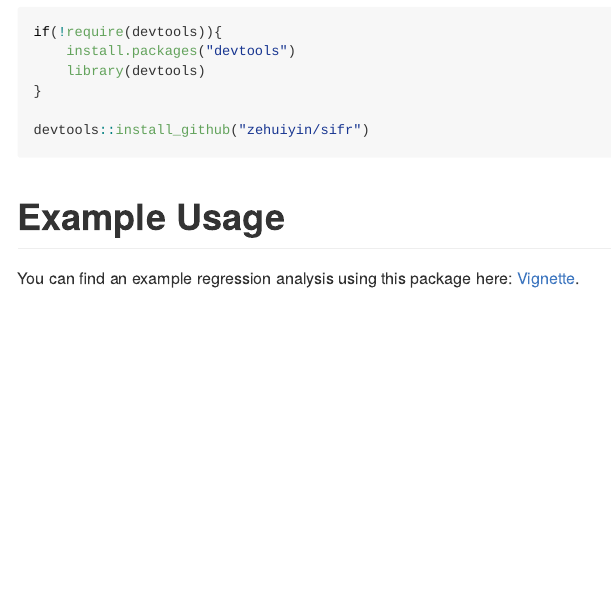
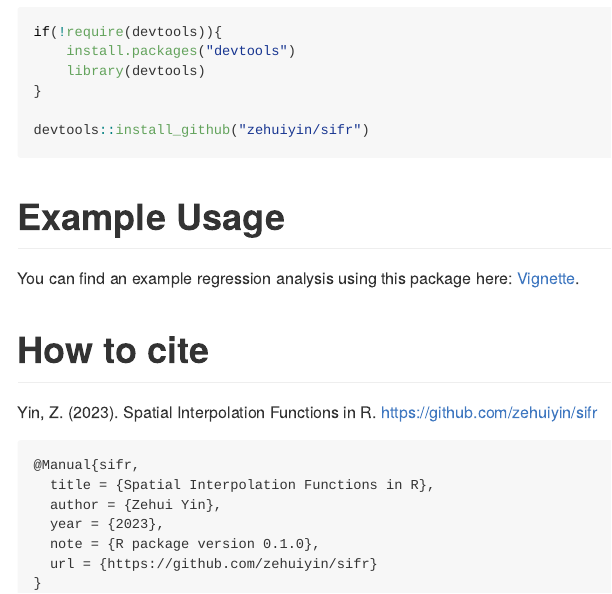
Before and after one commit to zehuiyin/sifr, an R Markdown document (README.Rmd): the page in a window 1100 px wide, from 390 px down before the commit and from 410 px down after it, so that both start at the same text. Rendered offline with R 4.5, knitr and Pandoc, with nearby package versions.

Commit message:
update readme

````diff
--- a/README.Rmd
+++ b/README.Rmd
@@ -26,3 +26,17 @@ devtools::install_github("zehuiyin/sifr")
 # Example Usage
 
 You can find an example regression analysis using this package here: [Vignette](https://zehuiyin.github.io/sifr/).
+
+# How to cite
+
+Yin, Z. (2023). Spatial Interpolation Functions in R. https://github.com/zehuiyin/sifr
+
+``` latex
+@Manual{sifr,
+  title = {Spatial Interpolation Functions in R},
+  author = {Zehui Yin},
+  year = {2023},
+  note = {R package version 0.1.0},
+  url = {https://github.com/zehuiyin/sifr}
+}
+```
````
Also changed, not shown: README.md, README.Rmd (6 more changed lines).
